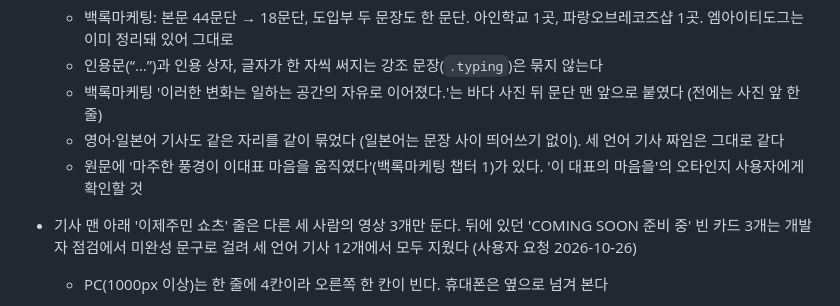
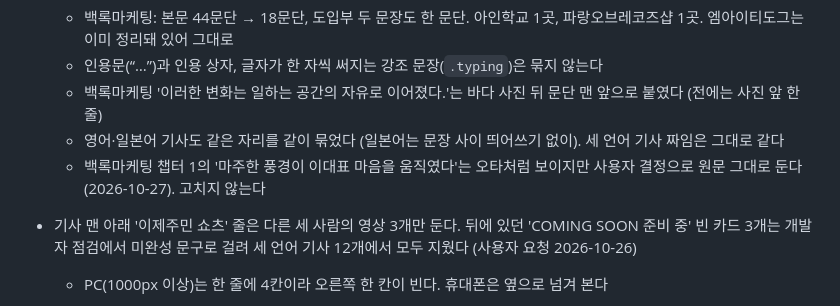
Before and after one commit to tnwls6490-a11y/ijejumin-webzine, a Markdown page: CLAUDE.md, the part around the change. GitHub-like rendering.

Commit message:
안내서: 백록마케팅 '이대표 마음을'은 원문 그대로 두기로
사용자 결정을 적어 둔다. 기사 글은 바꾸지 않았다.

Co-Authored-By: Claude Opus 5.5 <noreply@anthropic.com>

```diff
--- a/CLAUDE.md
+++ b/CLAUDE.md
@@ -448,7 +448,7 @@ ijejumin-webzine/
   - 인용문(“…”)과 인용 상자, 글자가 한 자씩 써지는 강조 문장(`.typing`)은 묶지 않는다
   - 백록마케팅 '이러한 변화는 일하는 공간의 자유로 이어졌다.'는 바다 사진 뒤 문단 맨 앞으로 붙였다 (전에는 사진 앞 한 줄)
   - 영어·일본어 기사도 같은 자리를 같이 묶었다 (일본어는 문장 사이 띄어쓰기 없이). 세 언어 기사 짜임은 그대로 같다
-  - 원문에 '마주한 풍경이 이대표 마음을 움직였다'(백록마케팅 챕터 1)가 있다. '이 대표의 마음을'의 오타인지 사용자에게 확인할 것
+  - 백록마케팅 챕터 1의 '마주한 풍경이 이대표 마음을 움직였다'는 오타처럼 보이지만 사용자 결정으로 원문 그대로 둔다 (2026-10-27). 고치지 않는다
 - 기사 맨 아래 '이제주민 쇼츠' 줄은 다른 세 사람의 영상 3개만 둔다. 뒤에 있던 'COMING SOON 준비 중' 빈 카드 3개는 개발자 점검에서 미완성 문구로 걸려 세 언어 기사 12개에서 모두 지웠다 (사용자 요청 2026-10-26)
   - PC(1000px 이상)는 한 줄에 4칸이라 오른쪽 한 칸이 빈다. 휴대폰은 옆으로 넘겨 본다
 
```
